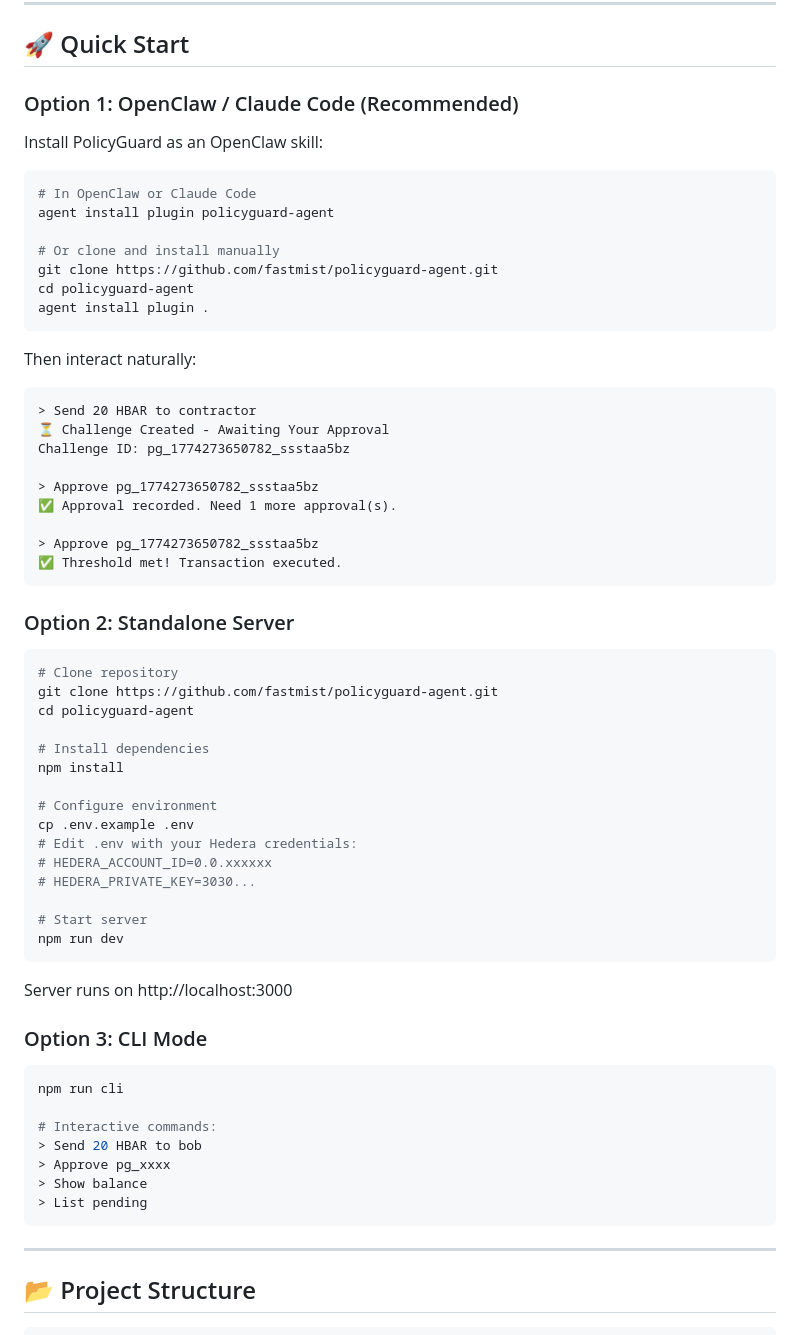
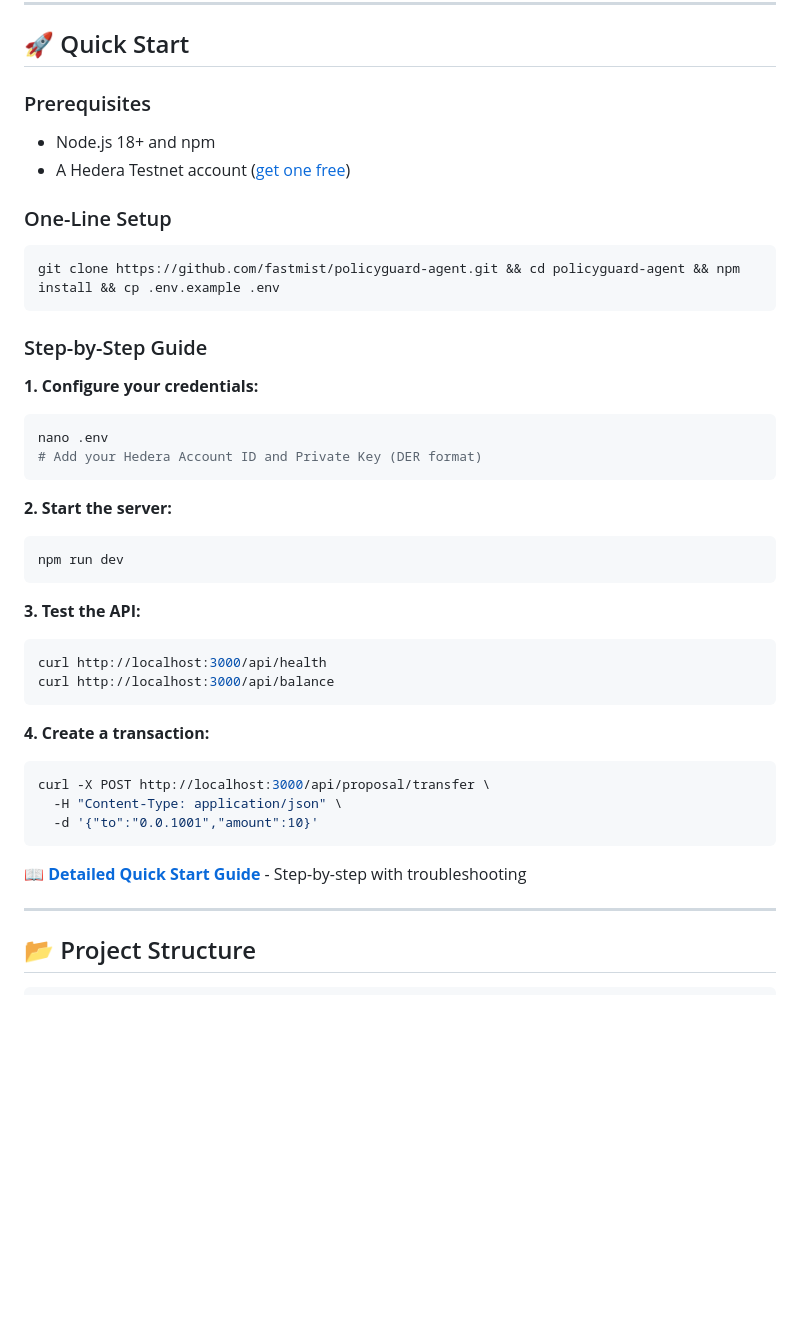
Before and after one commit to fastmist/policyguard-agent, a Markdown page: README.md, the part around the change. Rendered like a GitHub page; blank space fills up the shorter version.

````diff
--- a/README.md
+++ b/README.md
@@ -53,66 +53,42 @@ Agent: "✅ Transaction executed - TX: 0.0.xxx - HCS: topic/0.0.xxx"
 
 ## 🚀 Quick Start
 
-### Option 1: OpenClaw / Claude Code (Recommended)
+### Prerequisites
+- Node.js 18+ and npm
+- A Hedera Testnet account ([get one free](https://portal.hedera.com/register))
 
-Install PolicyGuard as an OpenClaw skill:
-
+### One-Line Setup
 ```bash
-# In OpenClaw or Claude Code
-agent install plugin policyguard-agent
-
-# Or clone and install manually
-git clone https://github.com/fastmist/policyguard-agent.git
-cd policyguard-agent
-agent install plugin .
+git clone https://github.com/fastmist/policyguard-agent.git && cd policyguard-agent && npm install && cp .env.example .env
 ```
 
-Then interact naturally:
-```
-> Send 20 HBAR to contractor
-⏳ Challenge Created - Awaiting Your Approval
-Challenge ID: pg_1774273650782_ssstaa5bz
+### Step-by-Step Guide
 
-> Approve pg_1774273650782_ssstaa5bz
-✅ Approval recorded. Need 1 more approval(s).
-
-> Approve pg_1774273650782_ssstaa5bz
-✅ Threshold met! Transaction executed.
+**1. Configure your credentials:**
+```bash
+nano .env
+# Add your Hedera Account ID and Private Key (DER format)
 ```
 
-### Option 2: Standalone Server
-
+**2. Start the server:**
 ```bash
-# Clone repository
-git clone https://github.com/fastmist/policyguard-agent.git
-cd policyguard-agent
-
-# Install dependencies
-npm install
-
-# Configure environment
-cp .env.example .env
-# Edit .env with your Hedera credentials:
-# HEDERA_ACCOUNT_ID=0.0.xxxxxx
-# HEDERA_PRIVATE_KEY=3030...
-
-# Start server
 npm run dev
 ```
 
-Server runs on http://localhost:3000
+**3. Test the API:**
+```bash
+curl http://localhost:3000/api/health
+curl http://localhost:3000/api/balance
+```
 
-### Option 3: CLI Mode
+**4. Create a transaction:**
+```bash
+curl -X POST http://localhost:3000/api/proposal/transfer \
+  -H "Content-Type: application/json" \
+  -d '{"to":"0.0.1001","amount":10}'
+```
 
-```bash
-npm run cli
-
-# Interactive commands:
-> Send 20 HBAR to bob
-> Approve pg_xxxx
-> Show balance
-> List pending
-```
+📖 **[Detailed Quick Start Guide](./docs/QUICKSTART.md)** - Step-by-step with troubleshooting
 
 ---
 
````
Also changed, not shown: docs/QUICKSTART.md (+186 -181 lines).
